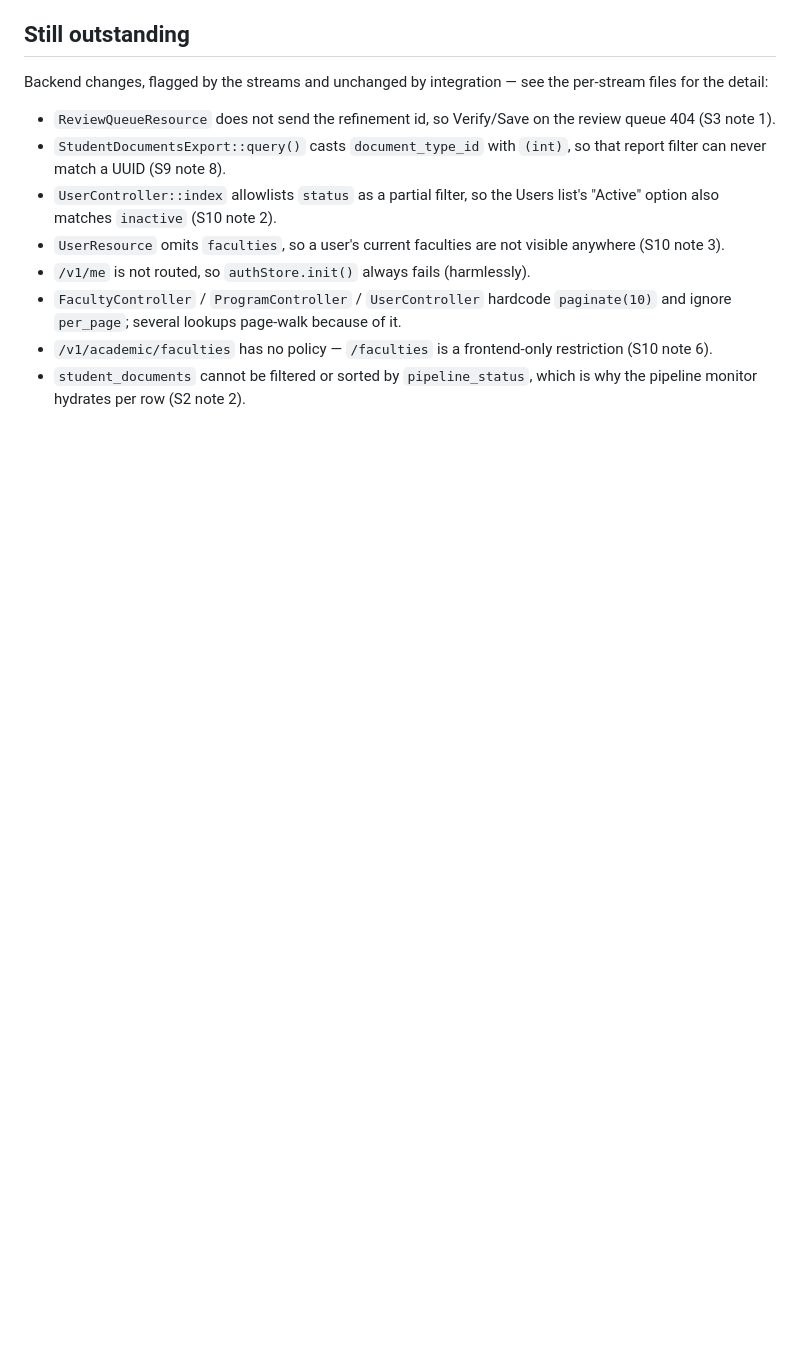
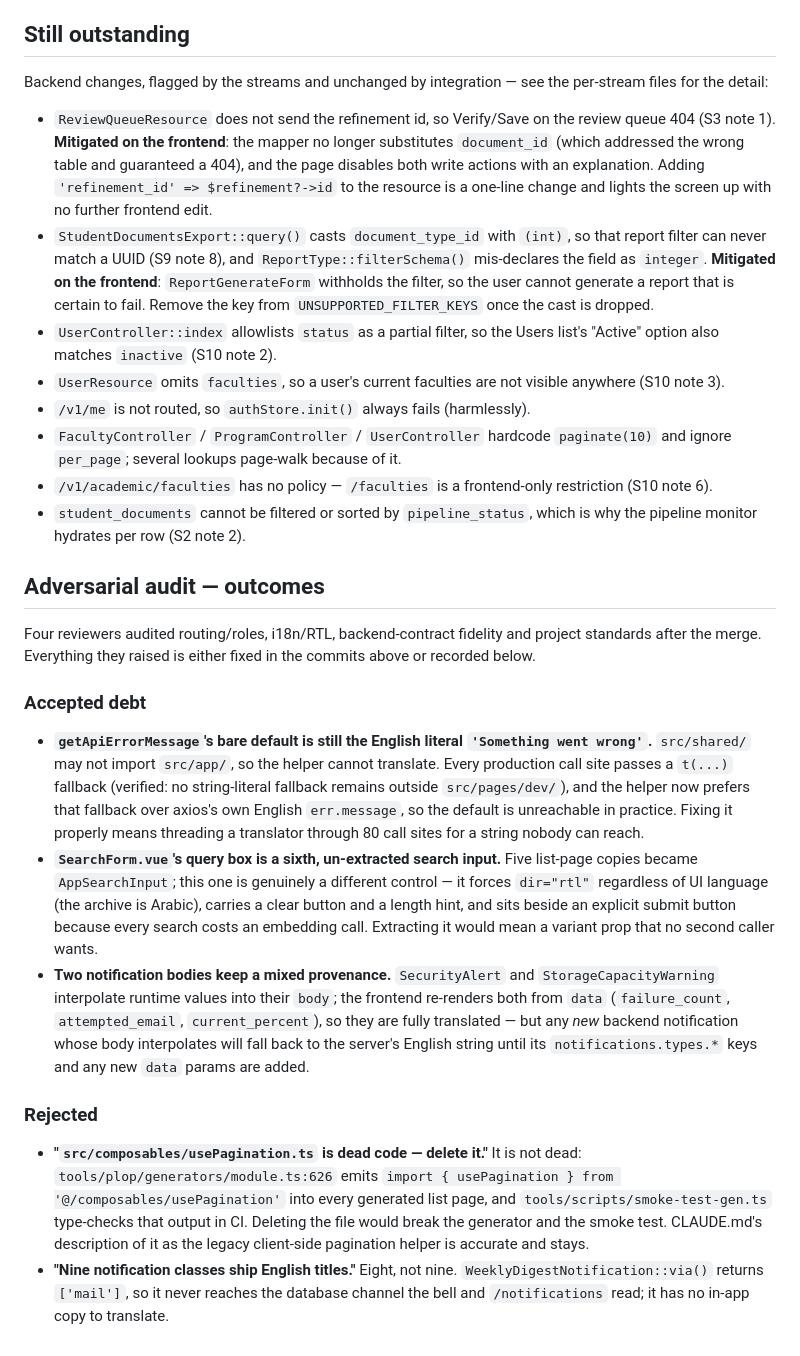
Before and after one commit to Arjeeah/arch-frontend-v2, a Markdown page: WIRING.md, the part around the change. GitHub-like rendering; blank space fills up the shorter version.

Commit message:
docs: bring CLAUDE.md up to date and record the audit outcomes
CLAUDE.md is the contract the next module is written against, and eight commits
of fixes moved several things it describes:

- `AppSearchInput` and `AppPipelineStatusChip` join the shared-component list;
  `SearchBar` gained a `submit` emit.
- `useServerTable` now takes a **required, translated** `errorFallback`.
- `shared/utils` gained `saveBlob.ts` and `percent.ts`, and `date.ts` gained
  `formatDateTime`.
- `readSessionRole` / `roleAllowed` in `src/app/config/sessionRole.ts` are the
  one way to branch on the signed-in role, and a link should be checked against
  `meta.roles` before it is rendered.
- `common.roles.*`, `common.auditActions.*` and `common.pipelineStatus.*` are
  cross-module vocabulary that must not be re-translated inside a module, and a
  store translates through `i18n.global.t()`.
- `text-input` (#313144) is a real token now, so it belongs in the token table
  rather than being copied as a raw hex.

WIRING.md records the two backend gaps that are now mitigated on the frontend
(the review refinement id and the `document_type_id` report filter), the three
pieces of accepted debt, and the two findings rejected on inspection — most
notably "usePagination is dead code", which the module generator emits into
every generated page and the smoke test compiles.

Co-Authored-By: Claude Fable 5 <noreply@anthropic.com>

```diff
--- a/WIRING.md
+++ b/WIRING.md
@@ -73,9 +73,17 @@ Backend changes, flagged by the streams and unchanged by integration — see the
 per-stream files for the detail:
 
 - `ReviewQueueResource` does not send the refinement id, so Verify/Save on the
-  review queue 404 (S3 note 1).
+  review queue 404 (S3 note 1). **Mitigated on the frontend**: the mapper no
+  longer substitutes `document_id` (which addressed the wrong table and
+  guaranteed a 404), and the page disables both write actions with an
+  explanation. Adding `'refinement_id' => $refinement?->id` to the resource is
+  a one-line change and lights the screen up with no further frontend edit.
 - `StudentDocumentsExport::query()` casts `document_type_id` with `(int)`, so
-  that report filter can never match a UUID (S9 note 8).
+  that report filter can never match a UUID (S9 note 8), and
+  `ReportType::filterSchema()` mis-declares the field as `integer`.
+  **Mitigated on the frontend**: `ReportGenerateForm` withholds the filter, so
+  the user cannot generate a report that is certain to fail. Remove the key
+  from `UNSUPPORTED_FILTER_KEYS` once the cast is dropped.
 - `UserController::index` allowlists `status` as a partial filter, so the Users
   list's "Active" option also matches `inactive` (S10 note 2).
 - `UserResource` omits `faculties`, so a user's current faculties are not
@@ -87,3 +95,47 @@ per-stream files for the detail:
   restriction (S10 note 6).
 - `student_documents` cannot be filtered or sorted by `pipeline_status`, which
   is why the pipeline monitor hydrates per row (S2 note 2).
+
+## Adversarial audit — outcomes
+
+Four reviewers audited routing/roles, i18n/RTL, backend-contract fidelity and
+project standards after the merge. Everything they raised is either fixed in
+the commits above or recorded below.
+
+### Accepted debt
+
+- **`getApiErrorMessage`'s bare default is still the English literal
+  `'Something went wrong'`.** `src/shared/` may not import `src/app/`, so the
+  helper cannot translate. Every production call site passes a `t(...)`
+  fallback (verified: no string-literal fallback remains outside
+  `src/pages/dev/`), and the helper now prefers that fallback over axios's own
+  English `err.message`, so the default is unreachable in practice. Fixing it
+  properly means threading a translator through 80 call sites for a string
+  nobody can reach.
+- **`SearchForm.vue`'s query box is a sixth, un-extracted search input.** Five
+  list-page copies became `AppSearchInput`; this one is genuinely a different
+  control — it forces `dir="rtl"` regardless of UI language (the archive is
+  Arabic), carries a clear button and a length hint, and sits beside an
+  explicit submit button because every search costs an embedding call.
+  Extracting it would mean a variant prop that no second caller wants.
+- **Two notification bodies keep a mixed provenance.** `SecurityAlert` and
+  `StorageCapacityWarning` interpolate runtime values into their `body`; the
+  frontend re-renders both from `data` (`failure_count`, `attempted_email`,
+  `current_percent`), so they are fully translated — but any _new_ backend
+  notification whose body interpolates will fall back to the server's English
+  string until its `notifications.types.*` keys and any new `data` params are
+  added.
+
+### Rejected
+
+- **"`src/composables/usePagination.ts` is dead code — delete it."** It is not
+  dead: `tools/plop/generators/module.ts:626` emits
+  `import { usePagination } from '@/composables/usePagination'` into every
+  generated list page, and `tools/scripts/smoke-test-gen.ts` type-checks that
+  output in CI. Deleting the file would break the generator and the smoke test.
+  CLAUDE.md's description of it as the legacy client-side pagination helper is
+  accurate and stays.
+- **"Nine notification classes ship English titles."** Eight, not nine.
+  `WeeklyDigestNotification::via()` returns `['mail']`, so it never reaches the
+  database channel the bell and `/notifications` read; it has no in-app copy to
+  translate.
```
Also changed, not shown: CLAUDE.md (+26 -17 lines).
